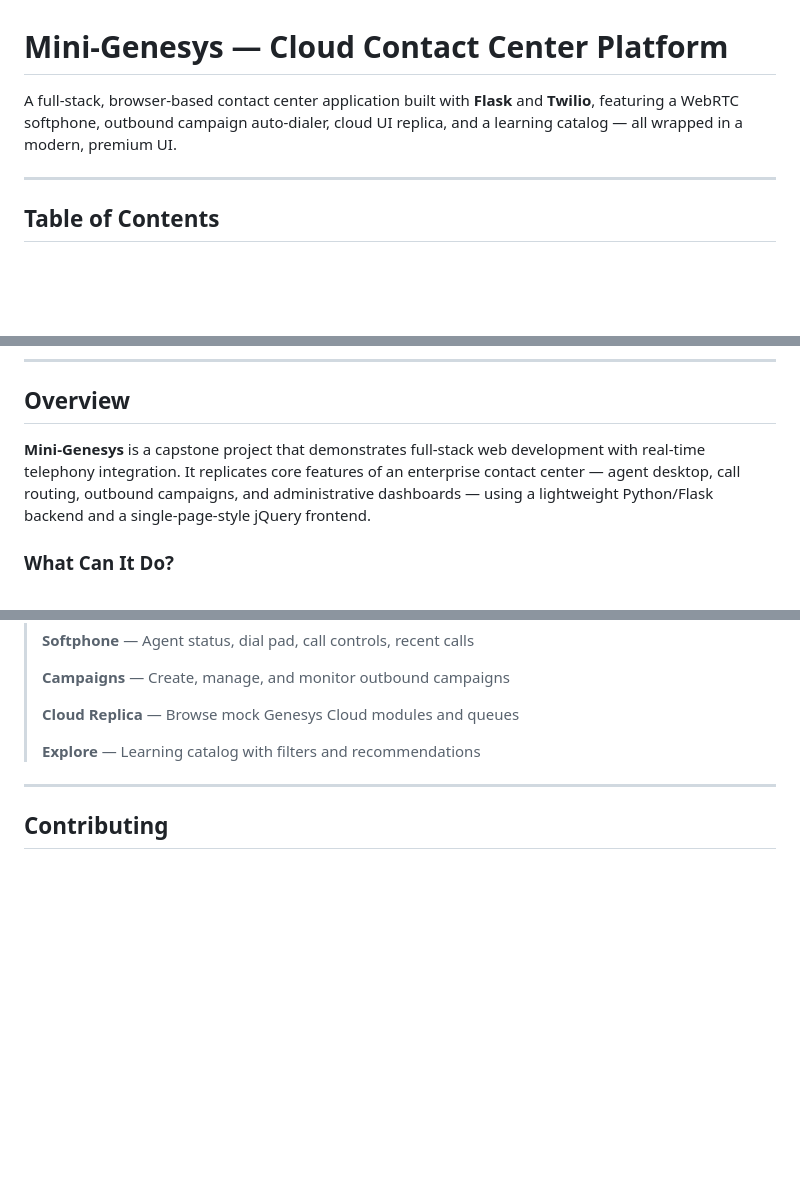
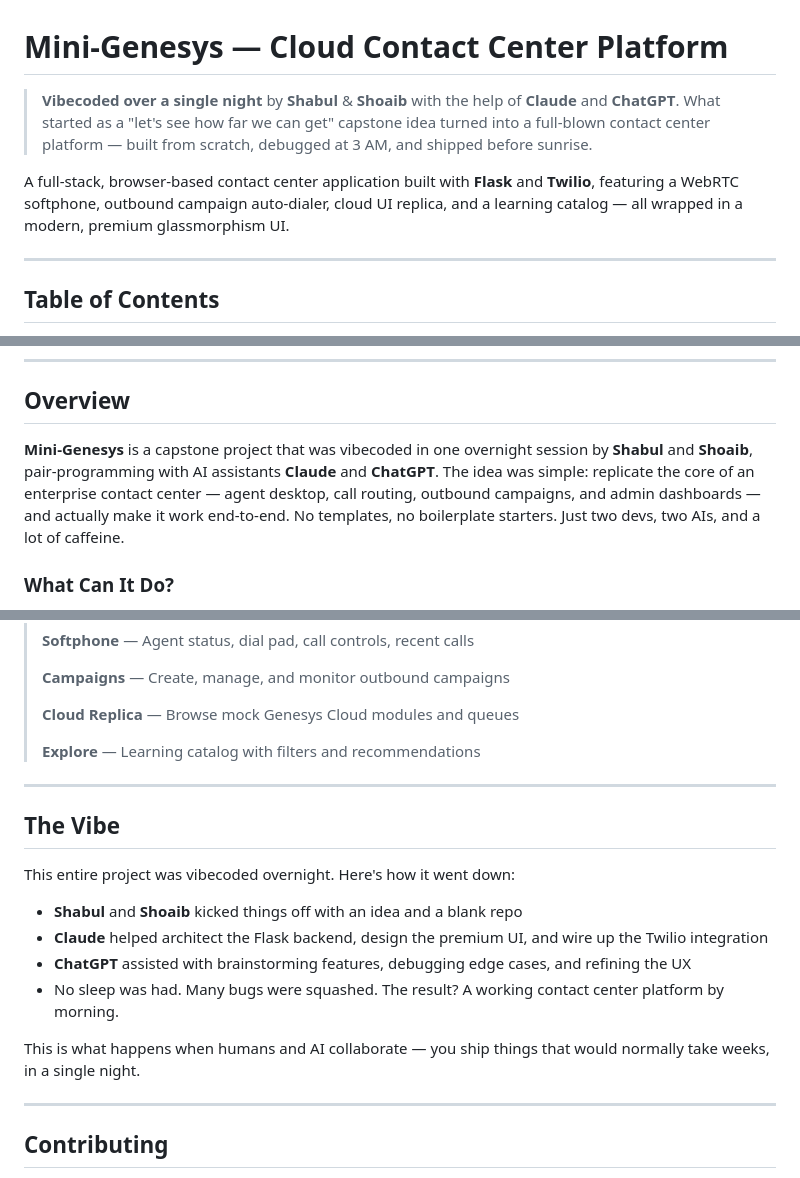
Before and after one commit to bashashoaib/genesys-capstone, a Markdown page: README.md, 3 parts joined by grey strips. GitHub-like rendering; blank space fills up the shorter version.

Commit message:
docs: add vibecoded-overnight story to README
Credit Shabul, Shoaib, Claude, and ChatGPT as the overnight
vibecoding crew that built this project from scratch in one session.

Co-Authored-By: Claude Opus 4.6 <noreply@anthropic.com>

```diff
--- a/README.md
+++ b/README.md
@@ -1,6 +1,8 @@
 # Mini-Genesys — Cloud Contact Center Platform
 
-A full-stack, browser-based contact center application built with **Flask** and **Twilio**, featuring a WebRTC softphone, outbound campaign auto-dialer, cloud UI replica, and a learning catalog — all wrapped in a modern, premium UI.
+> **Vibecoded over a single night** by **Shabul** & **Shoaib** with the help of **Claude** and **ChatGPT**. What started as a "let's see how far we can get" capstone idea turned into a full-blown contact center platform — built from scratch, debugged at 3 AM, and shipped before sunrise.
+
+A full-stack, browser-based contact center application built with **Flask** and **Twilio**, featuring a WebRTC softphone, outbound campaign auto-dialer, cloud UI replica, and a learning catalog — all wrapped in a modern, premium glassmorphism UI.
 
 ---
 
@@ -24,7 +26,7 @@ A full-stack, browser-based contact center application built with **Flask** and
 
 ## Overview
 
-**Mini-Genesys** is a capstone project that demonstrates full-stack web development with real-time telephony integration. It replicates core features of an enterprise contact center — agent desktop, call routing, outbound campaigns, and administrative dashboards — using a lightweight Python/Flask backend and a single-page-style jQuery frontend.
+**Mini-Genesys** is a capstone project that was vibecoded in one overnight session by **Shabul** and **Shoaib**, pair-programming with AI assistants **Claude** and **ChatGPT**. The idea was simple: replicate the core of an enterprise contact center — agent desktop, call routing, outbound campaigns, and admin dashboards — and actually make it work end-to-end. No templates, no boilerplate starters. Just two devs, two AIs, and a lot of caffeine.
 
 ### What Can It Do?
 
@@ -336,6 +338,19 @@ pytest --cov=app
 
 ---
 
+## The Vibe
+
+This entire project was vibecoded overnight. Here's how it went down:
+
+- **Shabul** and **Shoaib** kicked things off with an idea and a blank repo
+- **Claude** helped architect the Flask backend, design the premium UI, and wire up the Twilio integration
+- **ChatGPT** assisted with brainstorming features, debugging edge cases, and refining the UX
+- No sleep was had. Many bugs were squashed. The result? A working contact center platform by morning.
+
+This is what happens when humans and AI collaborate — you ship things that would normally take weeks, in a single night.
+
+---
+
 ## Contributing
 
 1. Fork the repository
```
Also changed, not shown: other parts of README.md (+2 -0 lines).
